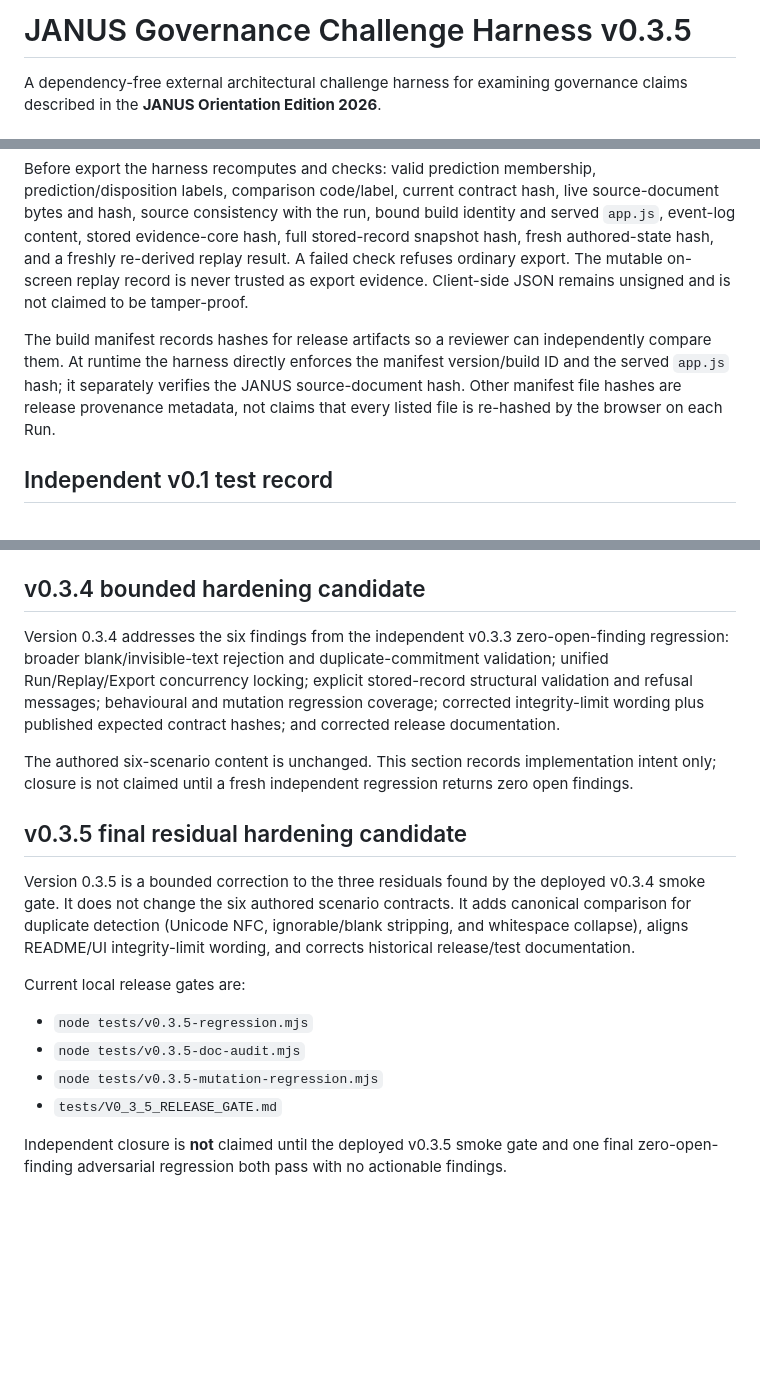
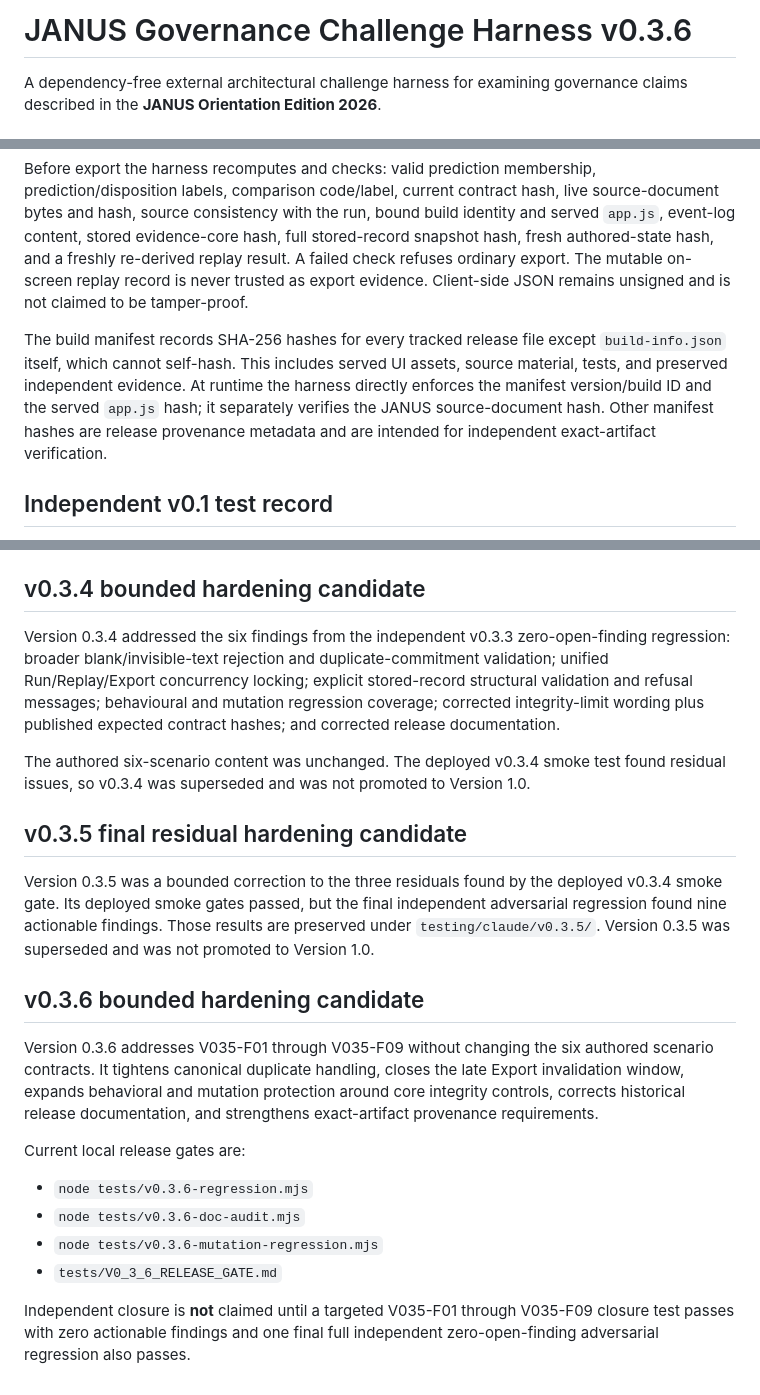
Before and after one commit to Newsomek/JANUS-Governance-Challenge-Harness, a Markdown page: README.md, 3 parts joined by grey strips. Drawn GitHub-style; blank space fills up the shorter version.

Commit message:
Document v0.3.6 hardening and provenance scope

```diff
--- a/README.md
+++ b/README.md
@@ -1,4 +1,4 @@
-# JANUS Governance Challenge Harness v0.3.5
+# JANUS Governance Challenge Harness v0.3.6
 
 A dependency-free external architectural challenge harness for examining governance claims described in the **JANUS Orientation Edition 2026**.
 
@@ -84,7 +84,7 @@ Exports include run and export timestamps, harness version/build ID, the bound a
 
 Before export the harness recomputes and checks: valid prediction membership, prediction/disposition labels, comparison code/label, current contract hash, live source-document bytes and hash, source consistency with the run, bound build identity and served `app.js`, event-log content, stored evidence-core hash, full stored-record snapshot hash, fresh authored-state hash, and a freshly re-derived replay result. A failed check refuses ordinary export. The mutable on-screen replay record is never trusted as export evidence. Client-side JSON remains unsigned and is not claimed to be tamper-proof.
 
-The build manifest records hashes for release artifacts so a reviewer can independently compare them. At runtime the harness directly enforces the manifest version/build ID and the served `app.js` hash; it separately verifies the JANUS source-document hash. Other manifest file hashes are release provenance metadata, not claims that every listed file is re-hashed by the browser on each Run.
+The build manifest records SHA-256 hashes for every tracked release file except `build-info.json` itself, which cannot self-hash. This includes served UI assets, source material, tests, and preserved independent evidence. At runtime the harness directly enforces the manifest version/build ID and the served `app.js` hash; it separately verifies the JANUS source-document hash. Other manifest hashes are release provenance metadata and are intended for independent exact-artifact verification.
 ## Independent v0.1 test record
 
 The v0.1 harness at commit `f8b2eb6284575d1670c748bee1868835bf7242eb` was independently exercised across all **36 scenario × prediction permutations** on the live public site. The test also covered replay, export, determinism, state isolation, source conformance, and tamper/edge behavior.
@@ -250,20 +250,24 @@ For independent checking, compare an export's `contract_sha256` with the scenari
 
 ## v0.3.4 bounded hardening candidate
 
-Version 0.3.4 addresses the six findings from the independent v0.3.3 zero-open-finding regression: broader blank/invisible-text rejection and duplicate-commitment validation; unified Run/Replay/Export concurrency locking; explicit stored-record structural validation and refusal messages; behavioural and mutation regression coverage; corrected integrity-limit wording plus published expected contract hashes; and corrected release documentation.
+Version 0.3.4 addressed the six findings from the independent v0.3.3 zero-open-finding regression: broader blank/invisible-text rejection and duplicate-commitment validation; unified Run/Replay/Export concurrency locking; explicit stored-record structural validation and refusal messages; behavioural and mutation regression coverage; corrected integrity-limit wording plus published expected contract hashes; and corrected release documentation.
 
-The authored six-scenario content is unchanged. This section records implementation intent only; closure is not claimed until a fresh independent regression returns zero open findings.
+The authored six-scenario content was unchanged. The deployed v0.3.4 smoke test found residual issues, so v0.3.4 was superseded and was not promoted to Version 1.0.
 
 
 ## v0.3.5 final residual hardening candidate
 
-Version 0.3.5 is a bounded correction to the three residuals found by the deployed v0.3.4 smoke gate. It does not change the six authored scenario contracts. It adds canonical comparison for duplicate detection (Unicode NFC, ignorable/blank stripping, and whitespace collapse), aligns README/UI integrity-limit wording, and corrects historical release/test documentation.
+Version 0.3.5 was a bounded correction to the three residuals found by the deployed v0.3.4 smoke gate. Its deployed smoke gates passed, but the final independent adversarial regression found nine actionable findings. Those results are preserved under `testing/claude/v0.3.5/`. Version 0.3.5 was superseded and was not promoted to Version 1.0.
+
+## v0.3.6 bounded hardening candidate
+
+Version 0.3.6 addresses V035-F01 through V035-F09 without changing the six authored scenario contracts. It tightens canonical duplicate handling, closes the late Export invalidation window, expands behavioral and mutation protection around core integrity controls, corrects historical release documentation, and strengthens exact-artifact provenance requirements.
 
 Current local release gates are:
 
-- `node tests/v0.3.5-regression.mjs`
-- `node tests/v0.3.5-doc-audit.mjs`
-- `node tests/v0.3.5-mutation-regression.mjs`
-- `tests/V0_3_5_RELEASE_GATE.md`
+- `node tests/v0.3.6-regression.mjs`
+- `node tests/v0.3.6-doc-audit.mjs`
+- `node tests/v0.3.6-mutation-regression.mjs`
+- `tests/V0_3_6_RELEASE_GATE.md`
 
-Independent closure is **not** claimed until the deployed v0.3.5 smoke gate and one final zero-open-finding adversarial regression both pass with no actionable findings.
+Independent closure is **not** claimed until a targeted V035-F01 through V035-F09 closure test passes with zero actionable findings and one final full independent zero-open-finding adversarial regression also passes.
```
